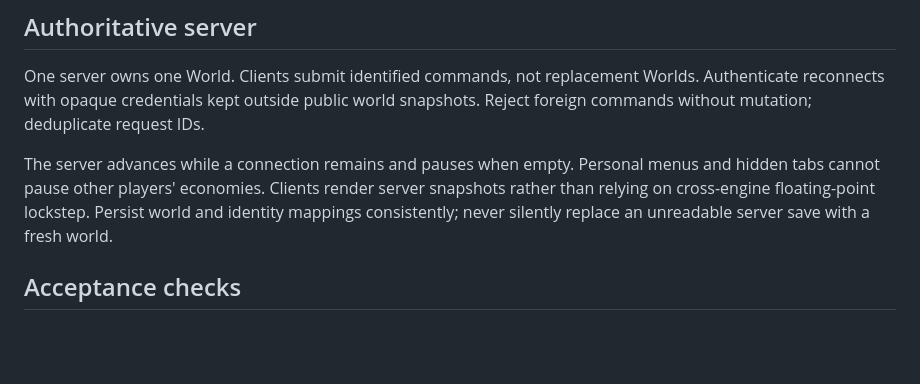
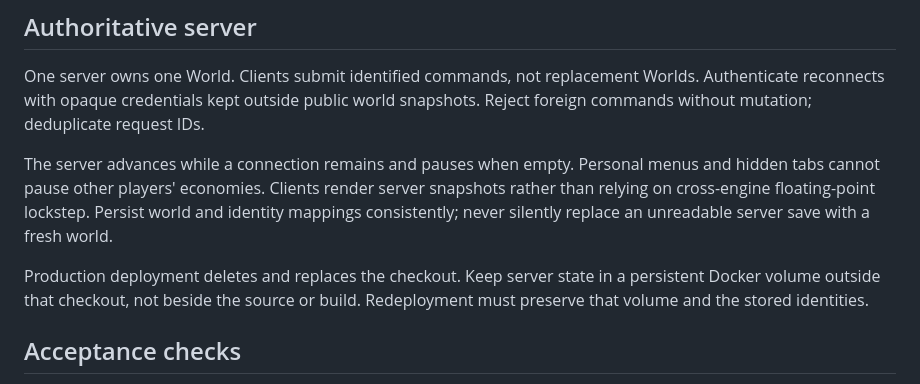
Before and after one commit to Jason-vh/oikos, a Markdown page: docs/shared-world.md, the part around the change. Rendered like a GitHub page; blank space fills up the shorter version.

Commit message:
Keep server saves outside deploy checkouts

```diff
--- a/docs/shared-world.md
+++ b/docs/shared-world.md
@@ -85,6 +85,10 @@ server snapshots rather than relying on cross-engine floating-point lockstep.
 Persist world and identity mappings consistently; never silently replace an
 unreadable server save with a fresh world.
 
+Production deployment deletes and replaces the checkout. Keep server state in a
+persistent Docker volume outside that checkout, not beside the source or build.
+Redeployment must preserve that volume and the stored identities.
+
 ## Acceptance checks
 
 - Two cities sustain separate village loops, treasuries, workforces and deliveries.
```
